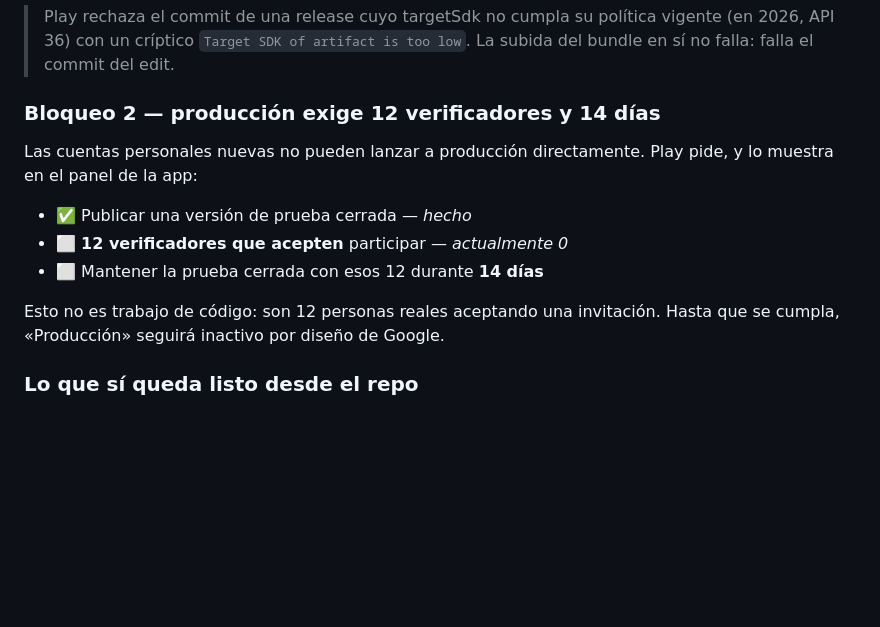
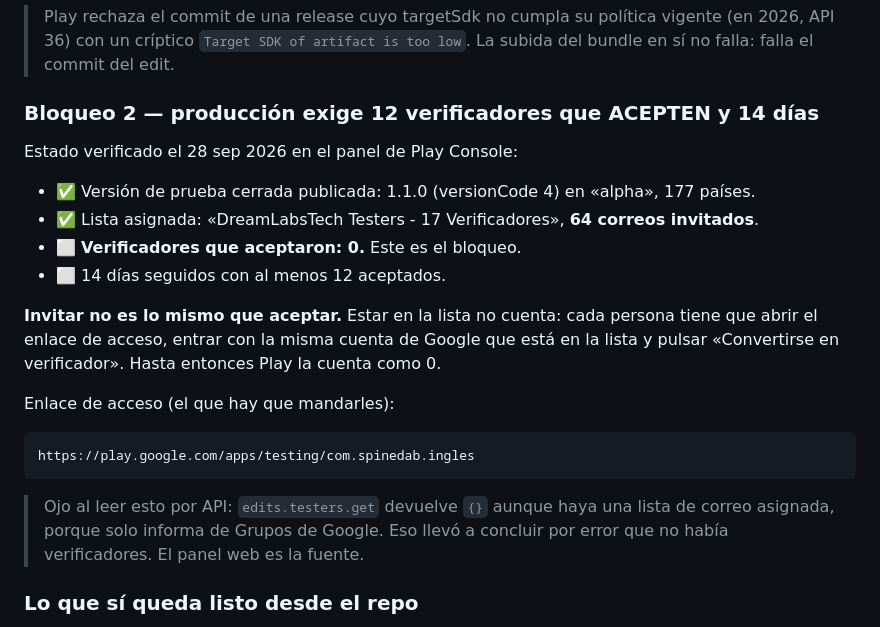
Before and after one commit to spinedab/INGLES, a Markdown page: mobile/ANDROID.md, the part around the change. Rendered like a GitHub page; blank space fills up the shorter version.

Commit message:
ANDROID.md: 64 invitados, 0 aceptados — el bloqueo real de producción
Se documenta el estado verificado en el panel: la lista de 64 correos ya está
asignada a la prueba cerrada, pero ninguno ha aceptado, y Play solo cuenta a
quien abre el enlace de acceso y pulsa «Convertirse en verificador».

También queda escrita la trampa que llevó a un diagnóstico equivocado:
edits.testers.get devuelve vacío con listas de correo asignadas porque solo
informa de Grupos de Google.

Co-Authored-By: Claude Opus 5.5 <noreply@anthropic.com>

```diff
--- a/mobile/ANDROID.md
+++ b/mobile/ANDROID.md
@@ -142,17 +142,27 @@ prueba cerrada Alpha el 28 ago 2026.
 > vigente (en 2026, API 36) con un críptico `Target SDK of artifact is too
 > low`. La subida del bundle en sí no falla: falla el commit del edit.
 
-### Bloqueo 2 — producción exige 12 verificadores y 14 días
+### Bloqueo 2 — producción exige 12 verificadores que ACEPTEN y 14 días
 
-Las cuentas personales nuevas no pueden lanzar a producción directamente. Play
-pide, y lo muestra en el panel de la app:
+Estado verificado el 28 sep 2026 en el panel de Play Console:
 
-- ✅ Publicar una versión de prueba cerrada — *hecho*
-- ⬜ **12 verificadores que acepten** participar — *actualmente 0*
-- ⬜ Mantener la prueba cerrada con esos 12 durante **14 días**
+- ✅ Versión de prueba cerrada publicada: 1.1.0 (versionCode 4) en «alpha», 177 países.
+- ✅ Lista asignada: «DreamLabsTech Testers - 17 Verificadores», **64 correos invitados**.
+- ⬜ **Verificadores que aceptaron: 0.** Este es el bloqueo.
+- ⬜ 14 días seguidos con al menos 12 aceptados.
 
-Esto no es trabajo de código: son 12 personas reales aceptando una invitación.
-Hasta que se cumpla, «Producción» seguirá inactivo por diseño de Google.
+**Invitar no es lo mismo que aceptar.** Estar en la lista no cuenta: cada persona
+tiene que abrir el enlace de acceso, entrar con la misma cuenta de Google que
+está en la lista y pulsar «Convertirse en verificador». Hasta entonces Play la
+cuenta como 0.
+
+Enlace de acceso (el que hay que mandarles):
+
+    https://play.google.com/apps/testing/com.spinedab.ingles
+
+> Ojo al leer esto por API: `edits.testers.get` devuelve `{}` aunque haya una
+> lista de correo asignada, porque solo informa de Grupos de Google. Eso llevó a
+> concluir por error que no había verificadores. El panel web es la fuente.
 
 ### Lo que sí queda listo desde el repo
 
```
